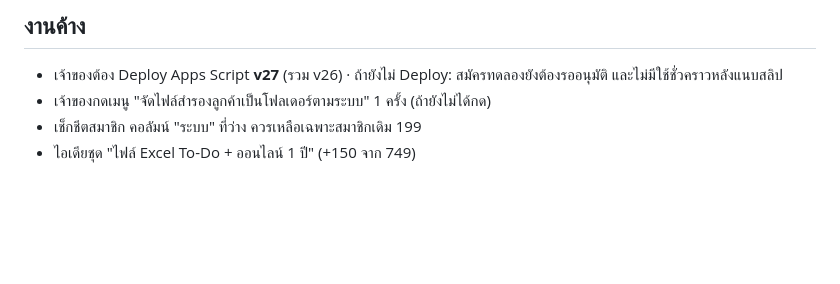
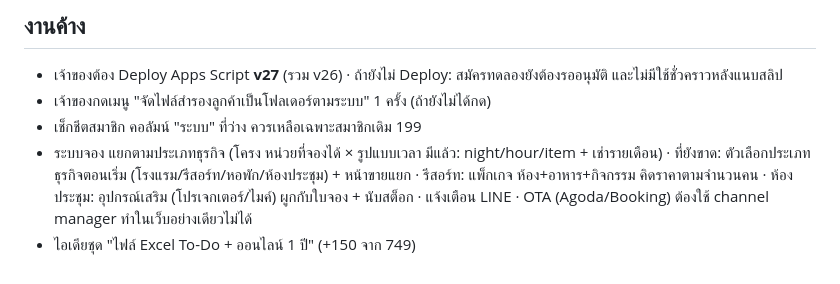
Before and after one commit to daruneeacc-commits/exceldatamaster-shop, a Markdown page: CLAUDE.md, the part around the change. GitHub-like rendering; blank space fills up the shorter version.

Commit message:
บันทึกงานค้าง: ระบบจองแยกตามประเภทธุรกิจ
Co-Authored-By: Claude Opus 5.5 <noreply@anthropic.com>
Claude-Session: https://claude.ai/code/session_01EbbxVPtwtVY3ByRXsAceaL

```diff
--- a/CLAUDE.md
+++ b/CLAUDE.md
@@ -42,4 +42,5 @@
 - เจ้าของต้อง Deploy Apps Script **v27** (รวม v26) · ถ้ายังไม่ Deploy: สมัครทดลองยังต้องรออนุมัติ และไม่มีใช้ชั่วคราวหลังแนบสลิป
 - เจ้าของกดเมนู "จัดไฟล์สำรองลูกค้าเป็นโฟลเดอร์ตามระบบ" 1 ครั้ง (ถ้ายังไม่ได้กด)
 - เช็กชีตสมาชิก คอลัมน์ "ระบบ" ที่ว่าง ควรเหลือเฉพาะสมาชิกเดิม 199
+- ระบบจอง แยกตามประเภทธุรกิจ (โครง หน่วยที่จองได้ × รูปแบบเวลา มีแล้ว: night/hour/item + เช่ารายเดือน) · ที่ยังขาด: ตัวเลือกประเภทธุรกิจตอนเริ่ม (โรงแรม/รีสอร์ท/หอพัก/ห้องประชุม) + หน้าขายแยก · รีสอร์ท: แพ็กเกจ ห้อง+อาหาร+กิจกรรม คิดราคาตามจำนวนคน · ห้องประชุม: อุปกรณ์เสริม (โปรเจกเตอร์/ไมค์) ผูกกับใบจอง + นับสต็อก · แจ้งเตือน LINE · OTA (Agoda/Booking) ต้องใช้ channel manager ทำในเว็บอย่างเดียวไม่ได้
 - ไอเดียชุด "ไฟล์ Excel To-Do + ออนไลน์ 1 ปี" (+150 จาก 749)
```
